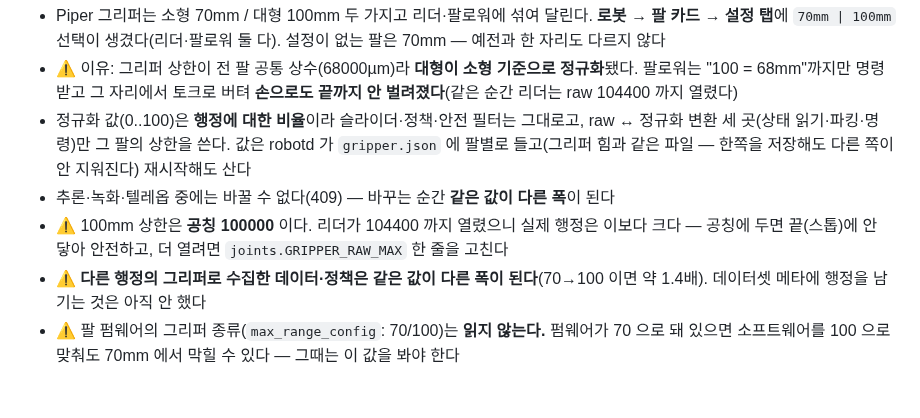
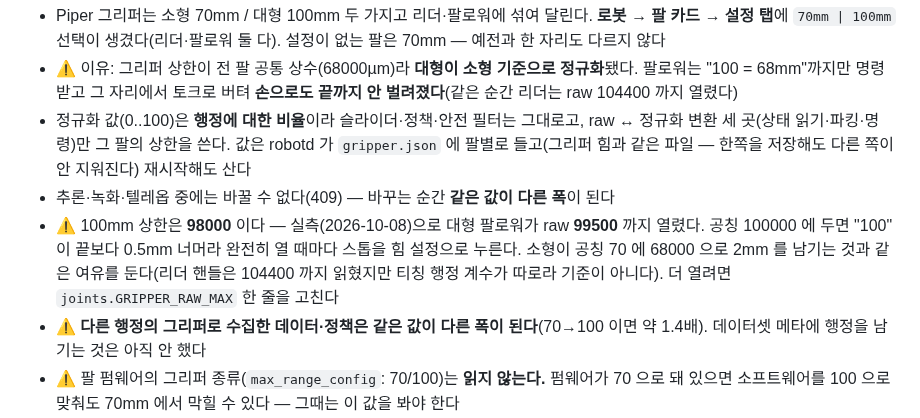
Before and after one commit to WeGo-Robotics/wego-piper-web, a Markdown page: CHANGELOG.md, the part around the change. Rendered like a GitHub page; blank space fills up the shorter version.

Commit message:
Update the v0.5.13 changelog entry for the 98000 gripper cap
Co-Authored-By: Claude Sonnet 5.5 <noreply@anthropic.com>

```diff
--- a/CHANGELOG.md
+++ b/CHANGELOG.md
@@ -22,8 +22,10 @@
   변환 세 곳(상태 읽기·파킹·명령)만 그 팔의 상한을 쓴다. 값은 robotd 가 `gripper.json` 에 팔별로
   들고(그리퍼 힘과 같은 파일 — 한쪽을 저장해도 다른 쪽이 안 지워진다) 재시작해도 산다
 - 추론·녹화·텔레옵 중에는 바꿀 수 없다(409) — 바꾸는 순간 **같은 값이 다른 폭**이 된다
-- ⚠ 100mm 상한은 **공칭 100000** 이다. 리더가 104400 까지 열렸으니 실제 행정은 이보다 크다 —
-  공칭에 두면 끝(스톱)에 안 닿아 안전하고, 더 열려면 `joints.GRIPPER_RAW_MAX` 한 줄을 고친다
+- ⚠ 100mm 상한은 **98000** 이다 — 실측(2026-10-08)으로 대형 팔로워가 raw **99500** 까지 열렸다. 공칭
+  100000 에 두면 "100" 이 끝보다 0.5mm 너머라 완전히 열 때마다 스톱을 힘 설정으로 누른다. 소형이
+  공칭 70 에 68000 으로 2mm 를 남기는 것과 같은 여유를 둔다(리더 핸들은 104400 까지 읽혔지만 티칭
+  행정 계수가 따로라 기준이 아니다). 더 열려면 `joints.GRIPPER_RAW_MAX` 한 줄을 고친다
 - ⚠ **다른 행정의 그리퍼로 수집한 데이터·정책은 같은 값이 다른 폭이 된다**(70→100 이면 약 1.4배).
   데이터셋 메타에 행정을 남기는 것은 아직 안 했다
 - ⚠ 팔 펌웨어의 그리퍼 종류(`max_range_config`: 70/100)는 **읽지 않는다.** 펌웨어가 70 으로 돼 있으면
```
